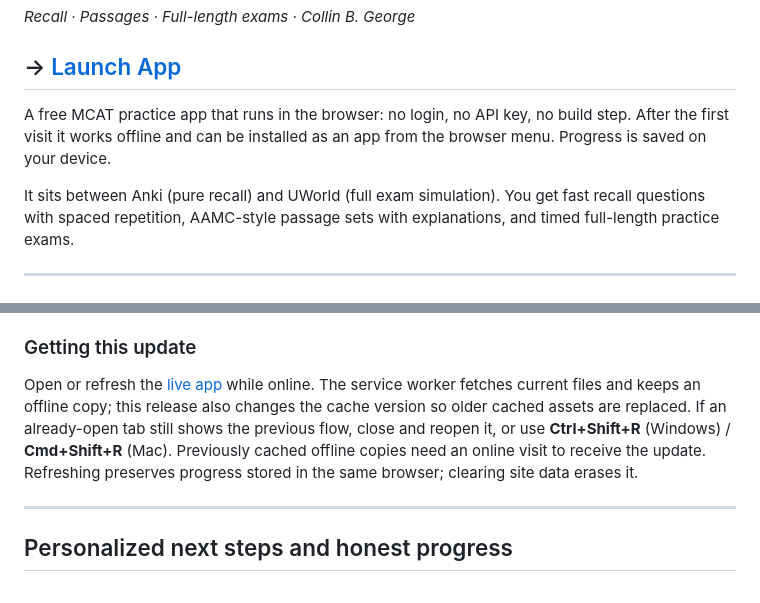
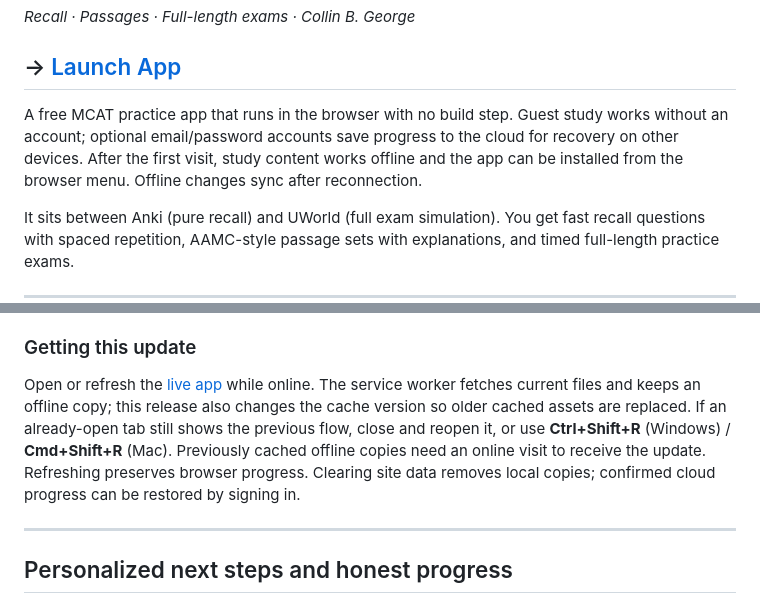
Before and after one commit to collingeorge/MCAT, a Markdown page: README.md, 2 parts joined by grey strips. Rendered like a GitHub page.

Commit message:
Describe optional accounts and cloud recovery in the README overview

```diff
--- a/README.md
+++ b/README.md
@@ -7,7 +7,7 @@
 
 ## → [Launch App](https://collingeorge.github.io/MCAT/)
 
-A free MCAT practice app that runs in the browser: no login, no API key, no build step. After the first visit it works offline and can be installed as an app from the browser menu. Progress is saved on your device.
+A free MCAT practice app that runs in the browser with no build step. Guest study works without an account; optional email/password accounts save progress to the cloud for recovery on other devices. After the first visit, study content works offline and the app can be installed from the browser menu. Offline changes sync after reconnection.
 
 It sits between Anki (pure recall) and UWorld (full exam simulation). You get fast recall questions with spaced repetition, AAMC-style passage sets with explanations, and timed full-length practice exams.
 
@@ -75,7 +75,7 @@ The dashboard counts retrospective mistake reflections and how often the recorde
 
 ### Getting this update
 
-Open or refresh the [live app](https://collingeorge.github.io/MCAT/) while online. The service worker fetches current files and keeps an offline copy; this release also changes the cache version so older cached assets are replaced. If an already-open tab still shows the previous flow, close and reopen it, or use **Ctrl+Shift+R** (Windows) / **Cmd+Shift+R** (Mac). Previously cached offline copies need an online visit to receive the update. Refreshing preserves progress stored in the same browser; clearing site data erases it.
+Open or refresh the [live app](https://collingeorge.github.io/MCAT/) while online. The service worker fetches current files and keeps an offline copy; this release also changes the cache version so older cached assets are replaced. If an already-open tab still shows the previous flow, close and reopen it, or use **Ctrl+Shift+R** (Windows) / **Cmd+Shift+R** (Mac). Previously cached offline copies need an online visit to receive the update. Refreshing preserves browser progress. Clearing site data removes local copies; confirmed cloud progress can be restored by signing in.
 
 ---
 
```
